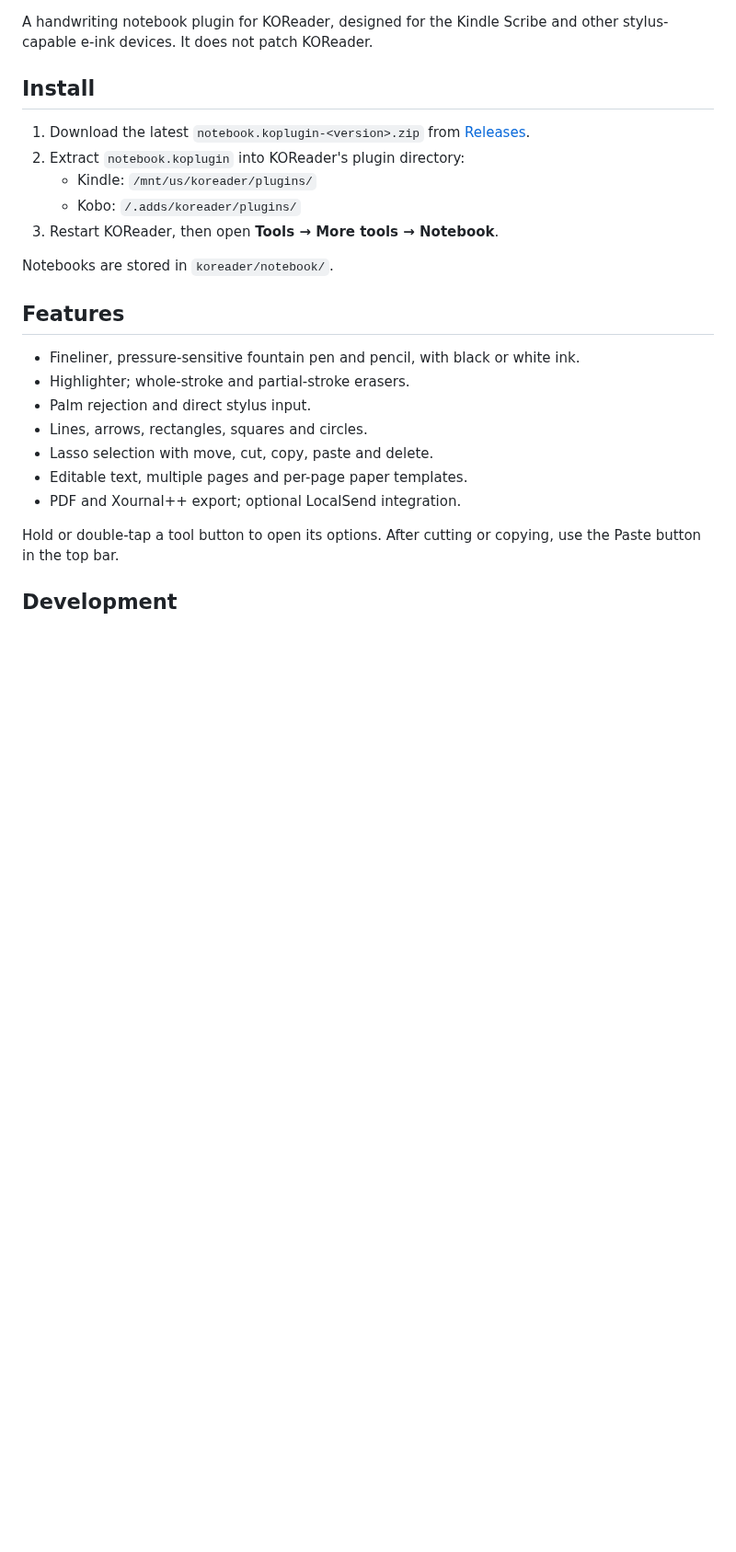
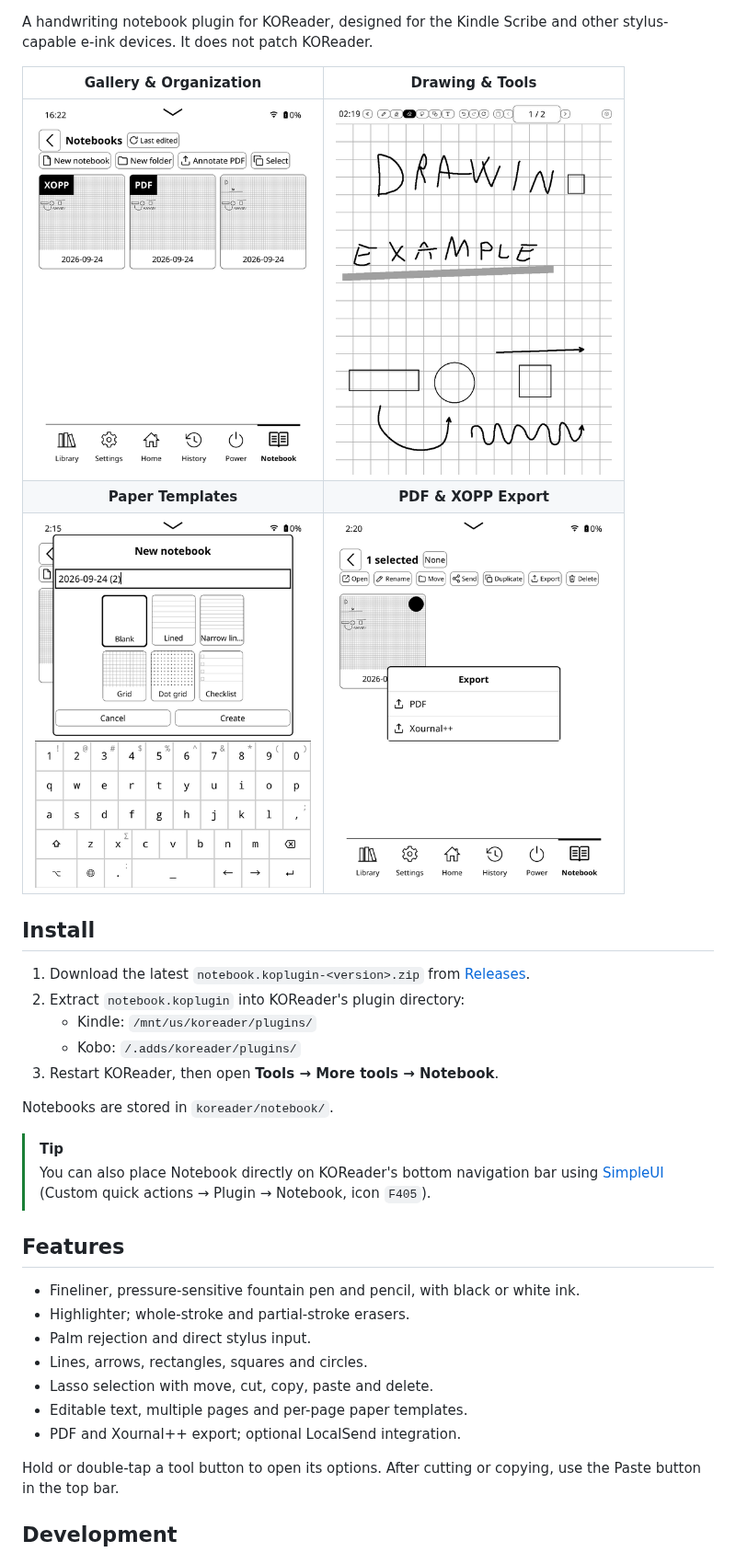
Before and after one commit to pierspad/notebook.koplugin, a Markdown page: README.md, the part around one of its changes. Shown at 92% size. Rendered like a GitHub page; pictures changed too: docs/images/drawing.png (added), docs/images/export.png (added), docs/images/gallery.png (added); blank space fills up the shorter version.

Commit message:
docs: add screenshots and badges to readme [skip ci]

```diff
--- a/README.md
+++ b/README.md
@@ -2,6 +6,12 @@
 
 A handwriting notebook plugin for KOReader, designed for the Kindle Scribe and
 other stylus-capable e-ink devices. It does not patch KOReader.
+
+| Gallery & Organization | Drawing & Tools |
+| :---: | :---: |
+| <img src="docs/images/gallery.png" width="300" alt="Notebooks Gallery" /> | <img src="docs/images/drawing.png" width="300" alt="Drawing and Stylus Tools" /> |
+| **Paper Templates** | **PDF & XOPP Export** |
+| <img src="docs/images/templates.png" width="300" alt="Paper Templates" /> | <img src="docs/images/export.png" width="300" alt="Export Formats" /> |
 
 ## Install
 
@@ -13,6 +23,9 @@ other stylus-capable e-ink devices. It does not patch KOReader.
 3. Restart KOReader, then open **Tools → More tools → Notebook**.
 
 Notebooks are stored in `koreader/notebook/`.
+
+> [!TIP]
+> You can also place Notebook directly on KOReader's bottom navigation bar using [SimpleUI](https://github.com/doctorhetfield-cmd/simpleui.koplugin) (Custom quick actions → Plugin → Notebook, icon `F405`).
 
 ## Features
 
```
Also changed, not shown: other parts of README.md (+10 -1 lines), docs/images/home.png (added), 1 other file.
